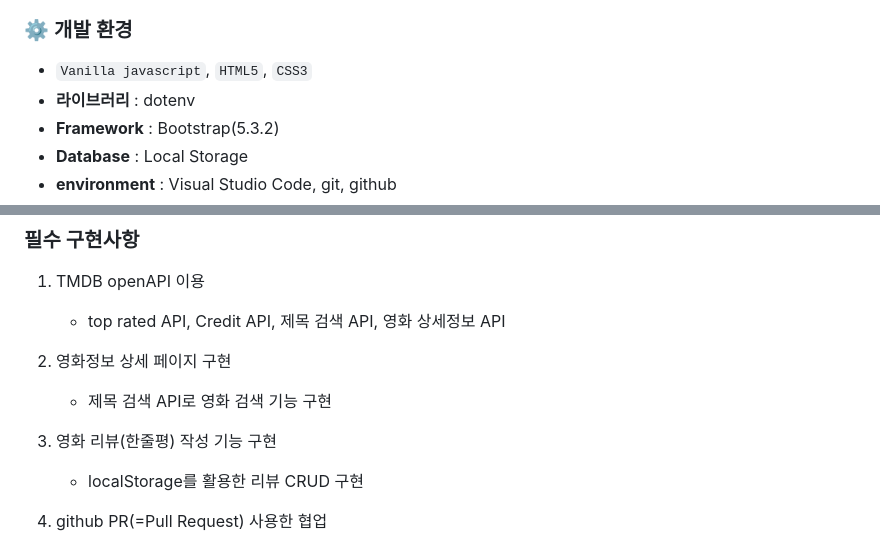
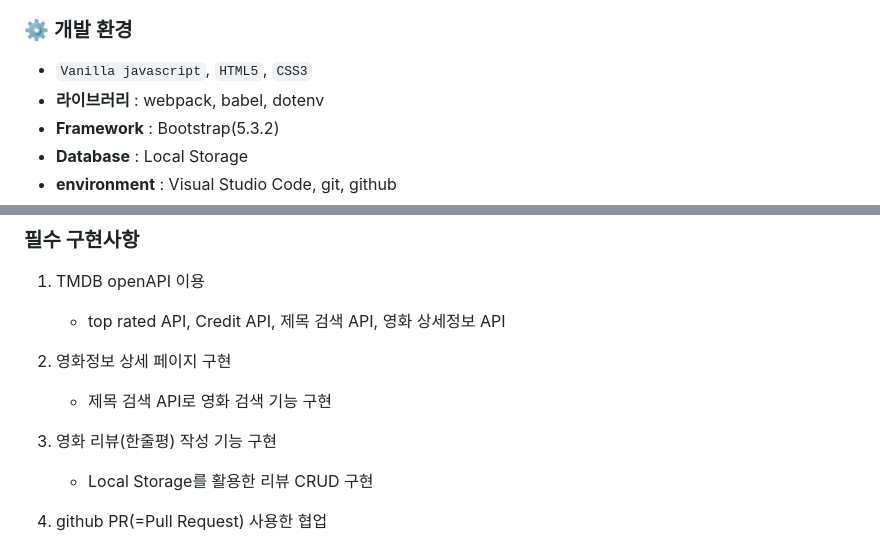
Before and after one commit to picoloman6/nbc_TMDB, a Markdown page: README.md, 2 parts joined by grey strips. Rendered like a GitHub page.

Commit message:
readme 사용 기술 추가

```diff
--- a/README.md
+++ b/README.md
@@ -44,7 +44,7 @@ TMDB openAPI를 이용하여 만든 영화 검색 사이트입니다.
 ### ⚙️ 개발 환경
 
 - `Vanilla javascript`, `HTML5`, `CSS3`
-- **라이브러리** : dotenv
+- **라이브러리** : webpack, babel, dotenv
 - **Framework** : Bootstrap(5.3.2)
 - **Database** : Local Storage
 - **environment** : Visual Studio Code, git, github
@@ -98,7 +98,7 @@ TMDB openAPI를 이용하여 만든 영화 검색 사이트입니다.
 
 3. 영화 리뷰(한줄평) 작성 기능 구현
 
-   - localStorage를 활용한 리뷰 CRUD 구현
+   - Local Storage를 활용한 리뷰 CRUD 구현
 
 4. github PR(=Pull Request) 사용한 협업
 
```
Also changed, not shown: other parts of README.md (+0 -1 lines).
